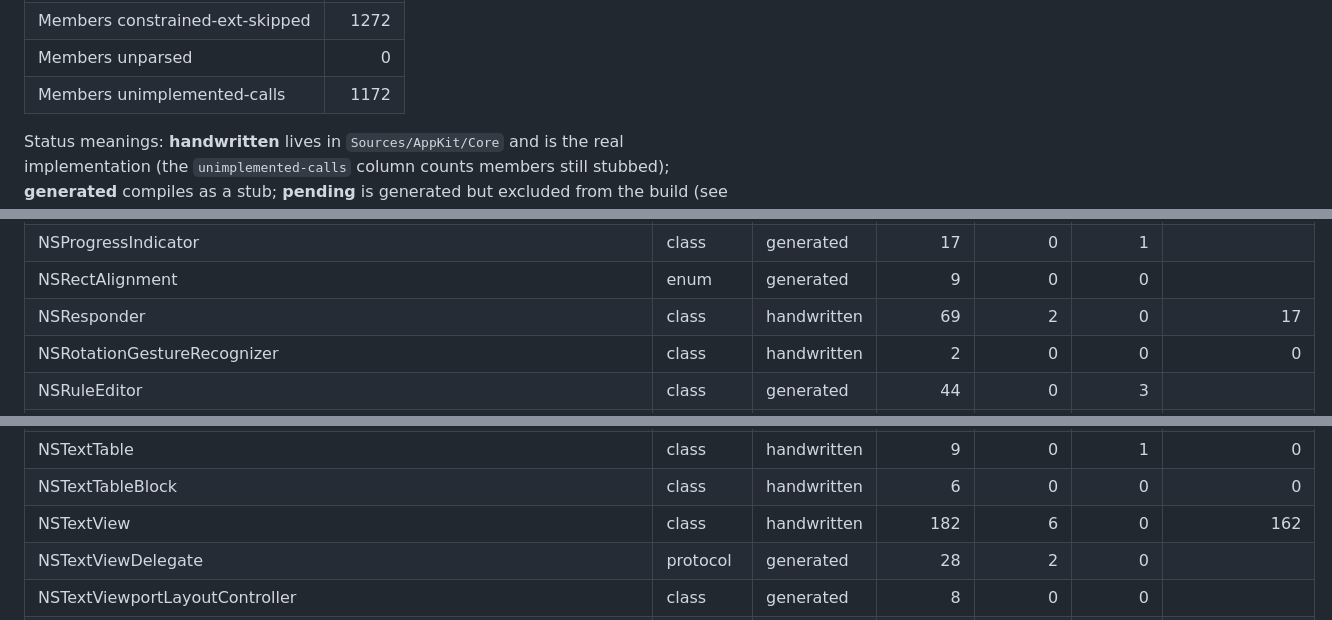
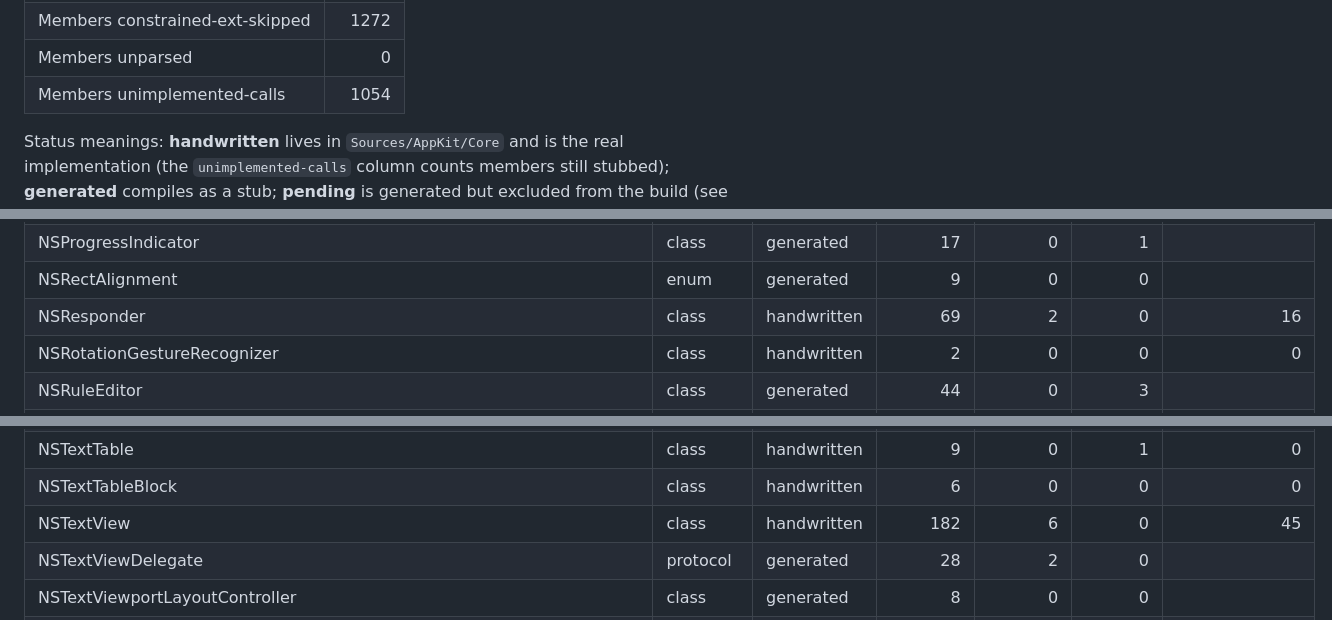
Before and after one commit to medcelerate/AppKitCross, a Markdown page: docs/API-COVERAGE.md, 3 parts joined by grey strips. Drawn GitHub-style.

```diff
--- a/docs/API-COVERAGE.md
+++ b/docs/API-COVERAGE.md
@@ -21,7 +21,7 @@ Source SDK: see `api-inventory/SDK-VERSION.txt`.
 | Members nested | 456 |
 | Members constrained-ext-skipped | 1272 |
 | Members unparsed | 0 |
-| Members unimplemented-calls | 1172 |
+| Members unimplemented-calls | 1054 |
 
 Status meanings: **handwritten** lives in `Sources/AppKit/Core` and is the real
 implementation (the `unimplemented-calls` column counts members still stubbed);
@@ -347,7 +347,7 @@ build (see reason); **blocked** members reference a type not yet available on Wi
 | NSPrinter | class | generated | 12 | 0 | 3 |  |
 | NSProgressIndicator | class | generated | 17 | 0 | 1 |  |
 | NSRectAlignment | enum | generated | 9 | 0 | 0 |  |
-| NSResponder | class | handwritten | 69 | 2 | 0 | 17 |
+| NSResponder | class | handwritten | 69 | 2 | 0 | 16 |
 | NSRotationGestureRecognizer | class | handwritten | 2 | 0 | 0 | 0 |
 | NSRuleEditor | class | generated | 44 | 0 | 3 |  |
 | NSRuleEditorDelegate | protocol | generated | 5 | 0 | 0 |  |
@@ -510,7 +510,7 @@ build (see reason); **blocked** members reference a type not yet available on Wi
 | NSTextTab | class | handwritten | 8 | 0 | 1 | 0 |
 | NSTextTable | class | handwritten | 9 | 0 | 1 | 0 |
 | NSTextTableBlock | class | handwritten | 6 | 0 | 0 | 0 |
-| NSTextView | class | handwritten | 182 | 6 | 0 | 162 |
+| NSTextView | class | handwritten | 182 | 6 | 0 | 45 |
 | NSTextViewDelegate | protocol | generated | 28 | 2 | 0 |  |
 | NSTextViewportLayoutController | class | generated | 8 | 0 | 0 |  |
 | NSTextViewportLayoutControllerDelegate | protocol | generated | 4 | 0 | 0 |  |
```
Also changed, not shown: docs/ROADMAP.md (+1 -0 lines), docs/comparisons.md (+1 -0 lines), docs/decisions/ADR-0030-text-extras.md (added, +166 -0 lines), docs/images/compare/textedit-sample-linux.png (added), docs/images/compare/textedit-sample-macos.png (added), 9 other files.
